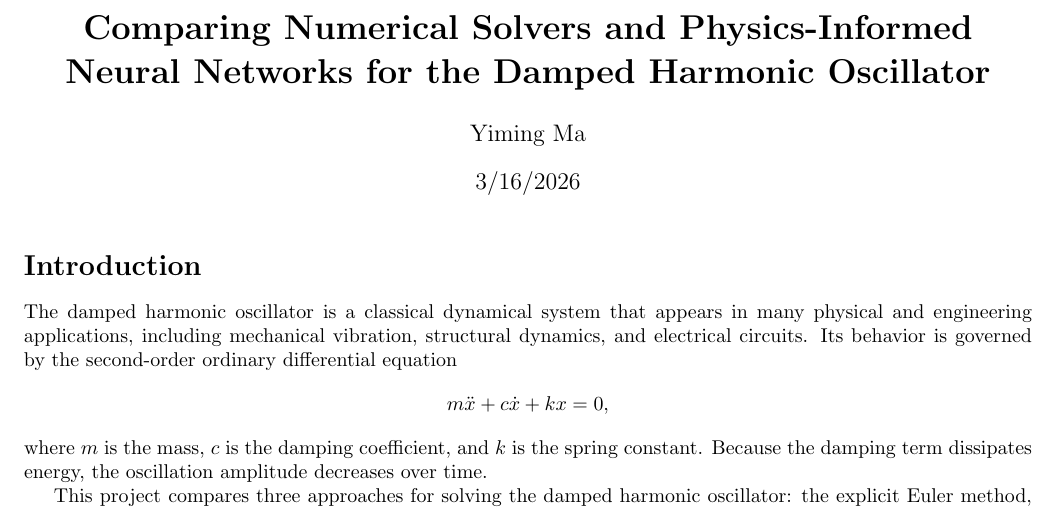
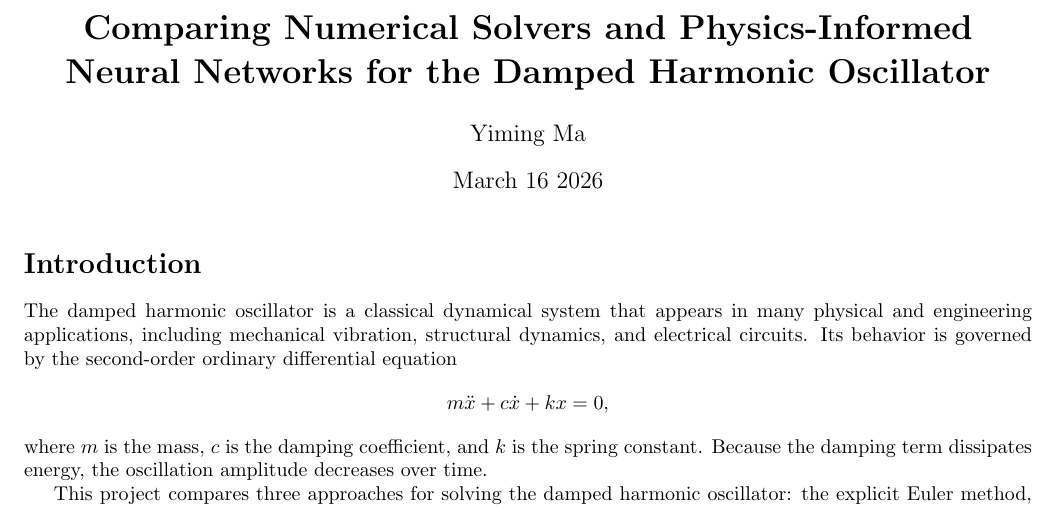
Before and after one commit to Chordia1109/damped-oscillator-sciml, a LaTeX document (report/report.tex): part of page 1 of 4, cut so that both start at the same text. Compiled offline with pdfLaTeX.

Commit message:
Update report.tex

```diff
--- a/report/report.tex
+++ b/report/report.tex
@@ -10,7 +10,7 @@
 
 \title{\textbf{Comparing Numerical Solvers and Physics-Informed Neural Networks for the Damped Harmonic Oscillator}}
 \author{Yiming Ma}
-\date{3/16/2026}
+\date{March 16 2026}
 
 \begin{document}
 
```
